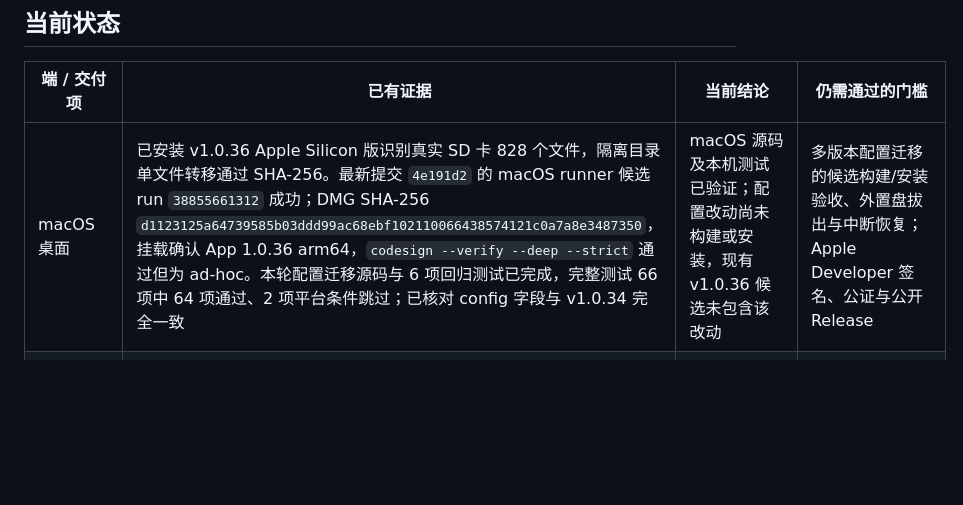
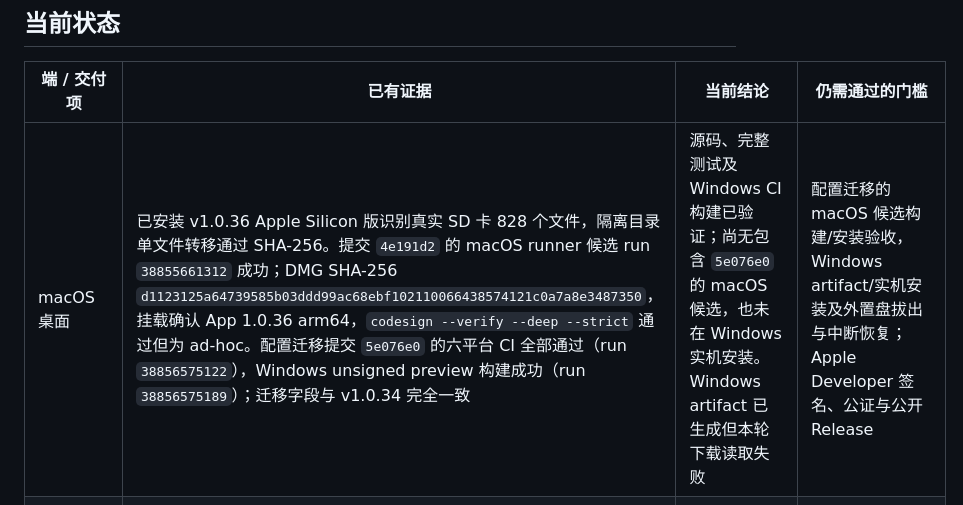
Before and after one commit to yingxu-app/smart-media-backup, a Markdown page: docs/CROSS-PLATFORM-AUDIT-v1.0.36.md, the part around the change. GitHub-like rendering; blank space fills up the shorter version.

Commit message:
docs: update config migration verification status

```diff
--- a/docs/CROSS-PLATFORM-AUDIT-v1.0.36.md
+++ b/docs/CROSS-PLATFORM-AUDIT-v1.0.36.md
@@ -6,7 +6,7 @@
 
 | 端 / 交付项 | 已有证据 | 当前结论 | 仍需通过的门槛 |
 | --- | --- | --- | --- |
-| macOS 桌面 | 已安装 v1.0.36 Apple Silicon 版识别真实 SD 卡 828 个文件，隔离目录单文件转移通过 SHA-256。最新提交 `4e191d2` 的 macOS runner 候选 run `38855661312` 成功；DMG SHA-256 `d1123125a64739585b03ddd99ac68ebf102110066438574121c0a7a8e3487350`，挂载确认 App 1.0.36 arm64，`codesign --verify --deep --strict` 通过但为 ad-hoc。本轮配置迁移源码与 6 项回归测试已完成，完整测试 66 项中 64 项通过、2 项平台条件跳过；已核对 config 字段与 v1.0.34 完全一致 | macOS 源码及本机测试已验证；配置改动尚未构建或安装，现有 v1.0.36 候选未包含该改动 | 多版本配置迁移的候选构建/安装验收、外置盘拔出与中断恢复；Apple Developer 签名、公证与公开 Release |
+| macOS 桌面 | 已安装 v1.0.36 Apple Silicon 版识别真实 SD 卡 828 个文件，隔离目录单文件转移通过 SHA-256。提交 `4e191d2` 的 macOS runner 候选 run `38855661312` 成功；DMG SHA-256 `d1123125a64739585b03ddd99ac68ebf102110066438574121c0a7a8e3487350`，挂载确认 App 1.0.36 arm64，`codesign --verify --deep --strict` 通过但为 ad-hoc。配置迁移提交 `5e076e0` 的六平台 CI 全部通过（run `38856575122`），Windows unsigned preview 构建成功（run `38856575189`）；迁移字段与 v1.0.34 完全一致 | 源码、完整测试及 Windows CI 构建已验证；尚无包含 `5e076e0` 的 macOS 候选，也未在 Windows 实机安装。Windows artifact 已生成但本轮下载读取失败 | 配置迁移的 macOS 候选构建/安装验收，Windows artifact/实机安装及外置盘拔出与中断恢复；Apple Developer 签名、公证与公开 Release |
 | Windows 桌面 | 提交 `4e191d2` 的 Windows runner unsigned preview 构建成功（run `38855556445`）；EXE 为 PE32+ x86-64，27,745,821 bytes，SHA-256 `6ceaba9d011a4575035fd56a4ecd662f288bc4ad2cb7ae18f6ad83673189efbe`。当前提交在 Windows Python 3.11/3.12 测试均通过 | 当前源码可在 Windows runner 构建；仍无 Windows 真机运行证据，预览包未签名 | Windows 真实 PC 安装、Defender、读卡器、备份/转移和拔盘恢复验收；正式签名与公开发布 |
 | iPhone / Android | 当前只有 Pocket 局域网网页：配对、状态、历史与拍摄备注；4 项 API/权限测试覆盖配对及访问隔离 | 移动网页能力存在；没有原生 iOS/Android 工程、安装包或商店版 | 明确原生 App / PWA 交付范围；实际 iPhone Safari 与 Android 浏览器配对测试；后台与网络切换验证；若要商店上架，补齐对应签名和商店资料 |
 | Pocket 局域网访问 | `desktop/run.py` 通过 `host_override="0.0.0.0"` 监听；`restrict_lan_surface` 仅开放 Pocket 壳和配对 API，桌面工作台对非本机请求返回 403。当前已安装 v1.0.36 进程实际监听 `*:8080`，localhost `/api/health` 返回 200；macOS 防火墙开启，影序 App 不在允许入站连接列表。同机访问 `192.168.31.172:8080/pocket/` 无响应，且路由走 `lo0` | 源码监听和服务内访问隔离已核实；macOS 入站放行状态及真实手机连通性未验收。`lo0` 请求不能代替同 Wi-Fi 手机测试 | 用户在 macOS 防火墙设置中允许影序入站连接后，用 iPhone/Android 同 Wi-Fi 实测配对、状态、历史、备注；核实失败原因；确认 HTTP 下主屏幕与离线行为，并决定是否需要受信任 HTTPS |
```
Also changed, not shown: CHANGELOG.md (+1 -1 lines).
